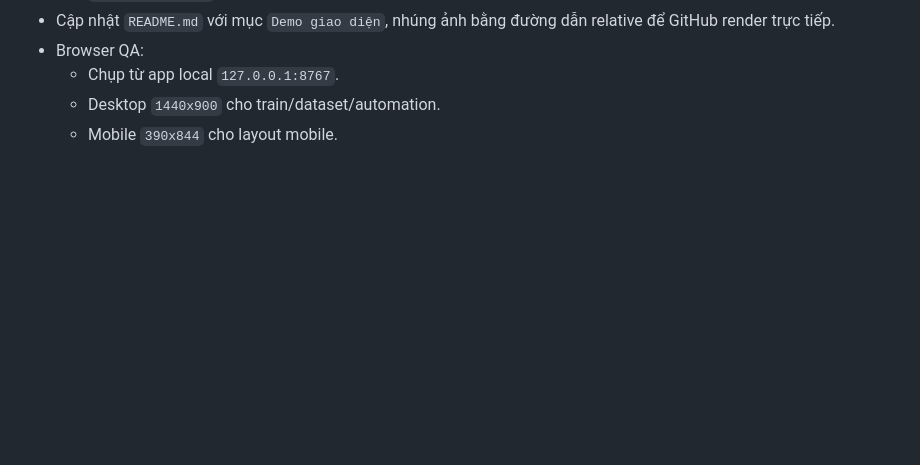
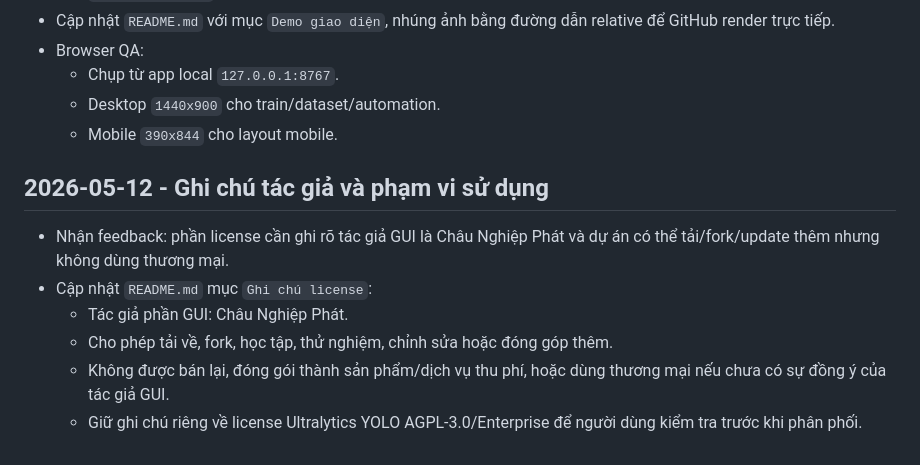
Before and after one commit to phatchau036/yolo-gui, a Markdown page: docs/SESSION_LOG.md, the part around the change. Rendered like a GitHub page; blank space fills up the shorter version.

```diff
--- a/docs/SESSION_LOG.md
+++ b/docs/SESSION_LOG.md
@@ -198,3 +198,12 @@
   - Chụp từ app local `127.0.0.1:8767`.
   - Desktop `1440x900` cho train/dataset/automation.
   - Mobile `390x844` cho layout mobile.
+
+## 2026-05-12 - Ghi chú tác giả và phạm vi sử dụng
+
+- Nhận feedback: phần license cần ghi rõ tác giả GUI là Châu Nghiệp Phát và dự án có thể tải/fork/update thêm nhưng không dùng thương mại.
+- Cập nhật `README.md` mục `Ghi chú license`:
+  - Tác giả phần GUI: Châu Nghiệp Phát.
+  - Cho phép tải về, fork, học tập, thử nghiệm, chỉnh sửa hoặc đóng góp thêm.
+  - Không được bán lại, đóng gói thành sản phẩm/dịch vụ thu phí, hoặc dùng thương mại nếu chưa có sự đồng ý của tác giả GUI.
+  - Giữ ghi chú riêng về license Ultralytics YOLO AGPL-3.0/Enterprise để người dùng kiểm tra trước khi phân phối.
```
Also changed, not shown: README.md (+4 -1 lines), docs/TODO_AND_STATUS.md (+3 -0 lines).
